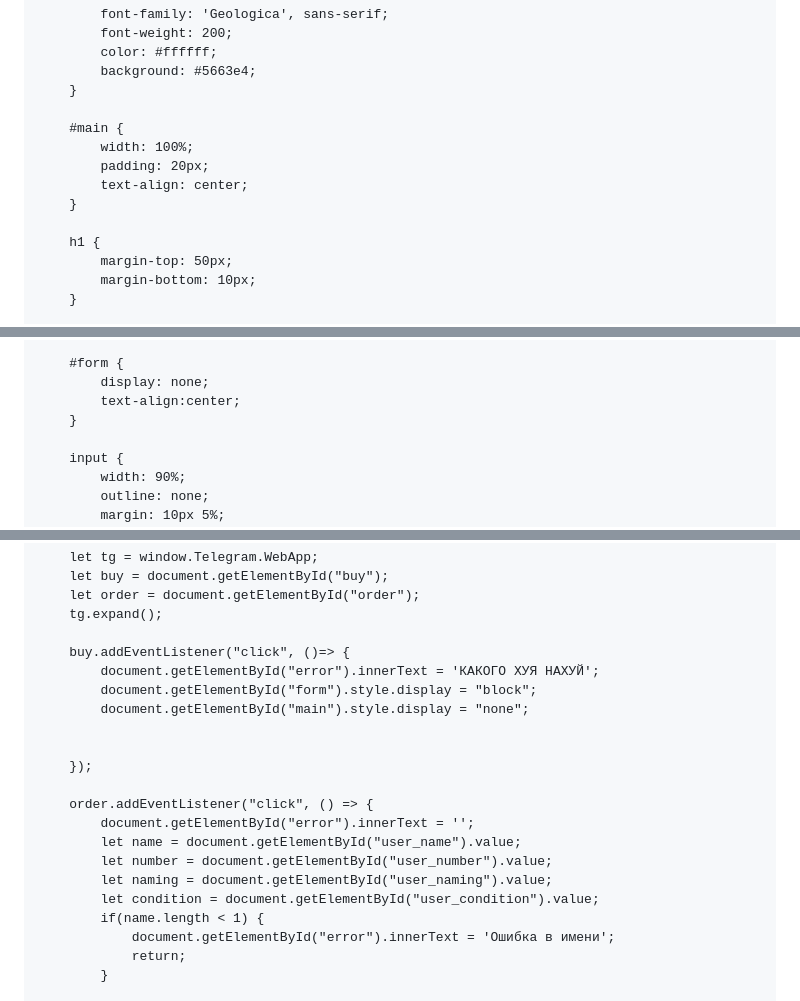
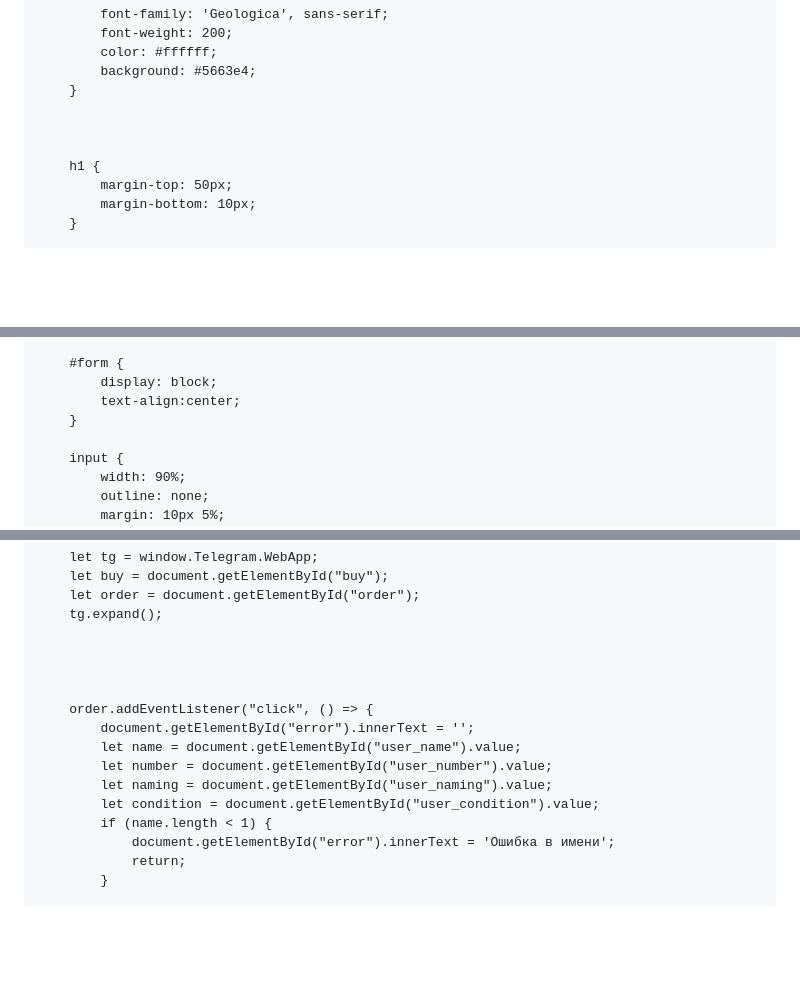
Before and after one commit to Avcilive/NoXeon.github.io, a Markdown page: README.md, 3 parts joined by grey strips. Drawn GitHub-style; blank space fills up the shorter version.

```diff
--- a/README.md
+++ b/README.md
@@ -26,11 +26,7 @@
             background: #5663e4;
         }
 
-        #main {
-            width: 100%;
-            padding: 20px;
-            text-align: center;
-        }
+
 
         h1 {
             margin-top: 50px;
@@ -74,7 +70,7 @@
         }
 
         #form {
-            display: none;
+            display: block;
             text-align:center;
         }
 
@@ -120,13 +112,8 @@
         let order = document.getElementById("order");
         tg.expand();
 
-        buy.addEventListener("click", ()=> {
-            document.getElementById("error").innerText = 'КАКОГО ХУЯ НАХУЙ';
-            document.getElementById("form").style.display = "block";
-            document.getElementById("main").style.display = "none";
 
 
-        });
 
         order.addEventListener("click", () => {
             document.getElementById("error").innerText = '';
@@ -134,7 +121,7 @@
             let number = document.getElementById("user_number").value;
             let naming = document.getElementById("user_naming").value;
             let condition = document.getElementById("user_condition").value;
-            if(name.length < 1) {
+            if (name.length < 1) {
                 document.getElementById("error").innerText = 'Ошибка в имени';
                 return;
             }
```
Also changed, not shown: other parts of README.md (+1 -5 lines).
